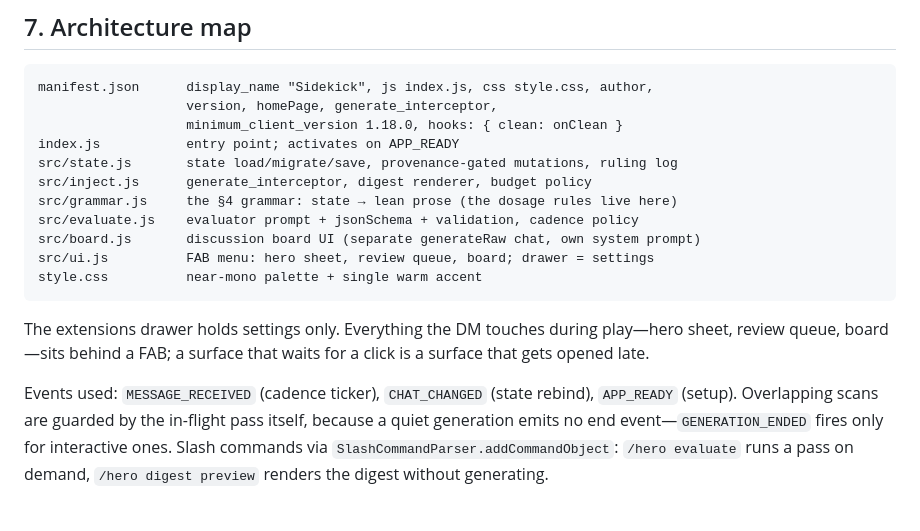
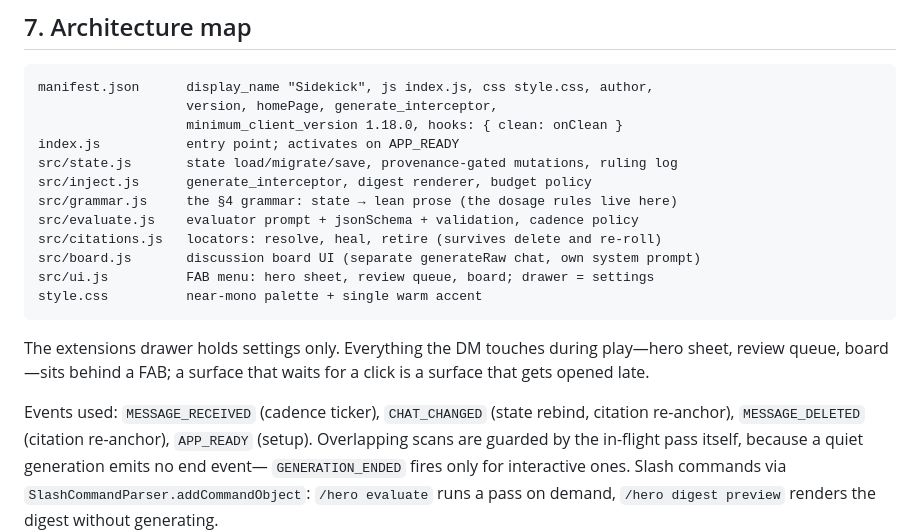
Before and after one commit to EvaL3n4/SillyTavern-Sidekick, a Markdown page: DESIGN.md, the part around the change. Drawn GitHub-style.

Commit message:
docs: map src/citations.js in §7 and name the events that re-anchor citations

```diff
--- a/DESIGN.md
+++ b/DESIGN.md
@@ -287,6 +287,7 @@ src/state.js       state load/migrate/save, provenance-gated mutations, ruling l
 src/inject.js      generate_interceptor, digest renderer, budget policy
 src/grammar.js     the §4 grammar: state → lean prose (the dosage rules live here)
 src/evaluate.js    evaluator prompt + jsonSchema + validation, cadence policy
+src/citations.js   locators: resolve, heal, retire (survives delete and re-roll)
 src/board.js       discussion board UI (separate generateRaw chat, own system prompt)
 src/ui.js          FAB menu: hero sheet, review queue, board; drawer = settings
 style.css          near-mono palette + single warm accent
@@ -296,9 +297,10 @@ The extensions drawer holds settings only. Everything the DM touches during play
 sheet, review queue, board—sits behind a FAB; a surface that waits for a click is a
 surface that gets opened late.
 
-Events used: `MESSAGE_RECEIVED` (cadence ticker), `CHAT_CHANGED` (state rebind),
-`APP_READY` (setup). Overlapping scans are guarded by the in-flight pass itself,
-because a quiet generation emits no end event—`GENERATION_ENDED` fires only for
+Events used: `MESSAGE_RECEIVED` (cadence ticker), `CHAT_CHANGED` (state rebind, citation
+re-anchor), `MESSAGE_DELETED` (citation re-anchor), `APP_READY` (setup). Overlapping scans
+are guarded by the in-flight pass itself, because a quiet generation emits no end event—
+`GENERATION_ENDED` fires only for
 interactive ones. Slash commands
 via `SlashCommandParser.addCommandObject`: `/hero evaluate` runs a pass on demand,
 `/hero digest preview` renders the digest without generating.
```
